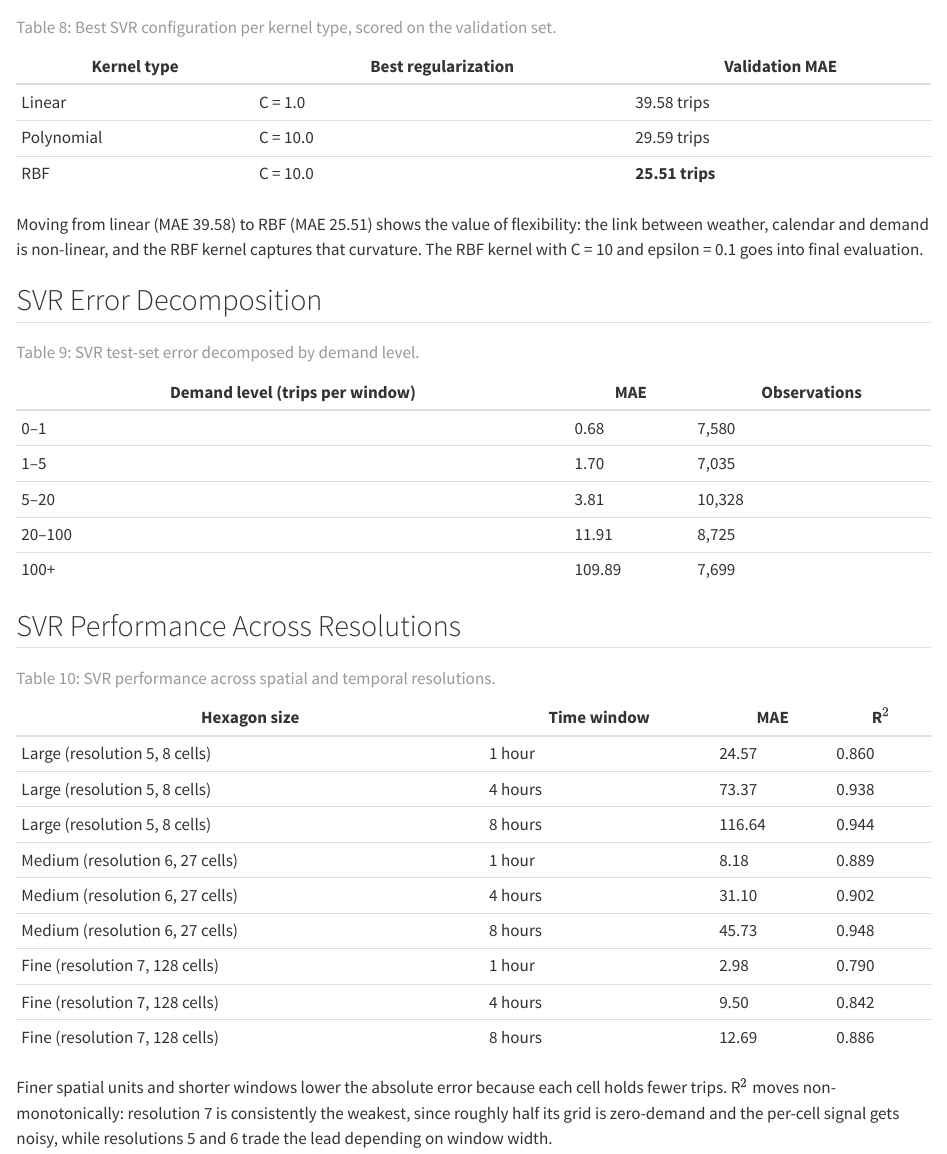
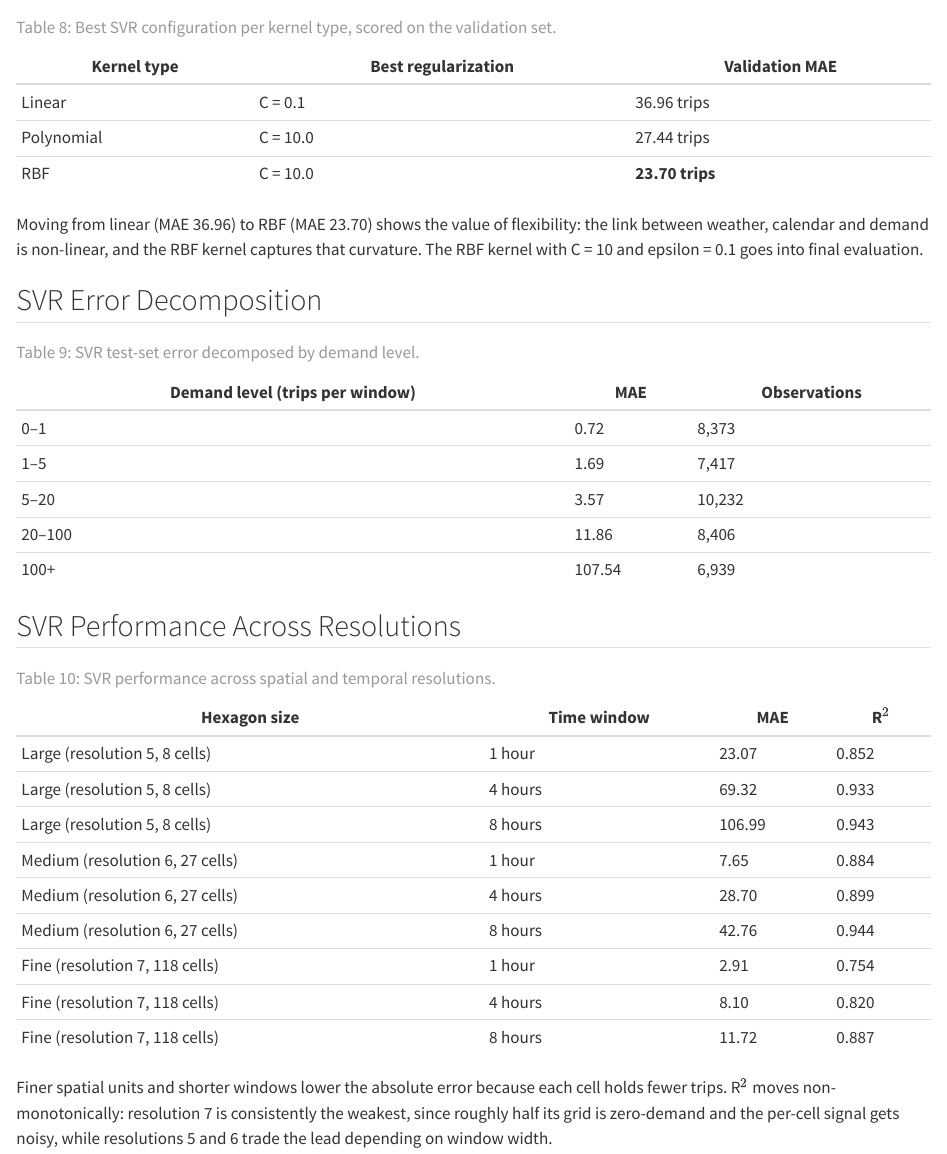
Before and after one commit to timoerc/AAA26-Chicago-Mobility, a Quarto document (report/sections/07-appendix.qmd): the page in a window 1100 px wide, from 4810 px down. Rendered offline with R 4.5, knitr and Pandoc in place of Quarto, with nearby package versions.

Commit message:
report: sync SVM numbers with re-run (identical seed-42 climatology)
The SVM notebook's stored outputs were stale, giving a climatology
baseline (MAE 25.63) that disagreed with the NN notebook's (23.88)
despite both using the same panel and seed-42 split. Re-ran 03b and
refreshed all downstream numbers.

Notebook 03b_svm.ipynb:
- kernel progression, test-set summary, and shortfalls markdown cells
  updated to the re-run outputs

Report:
- 05-analytics: baseline MAEs, SVR results table, margin over
  climatology (5% -> 9%), resolution MAEs, model-comparison table
- 05-analytics: drop the false "different random splits" note; both
  models now shown against the same 23.88 climatology baseline
- 06-conclusions: SVM margin wording (21.78 vs 23.88)
- 07-appendix: kernel-search, error-decomposition, and resolution
  tables; fix res-7 cell count 128 -> 118

```diff
--- a/report/sections/07-appendix.qmd
+++ b/report/sections/07-appendix.qmd
@@ -147,23 +147,23 @@ Three settings are tuned alongside the kernel: C, how closely the model fits the
 
 | Kernel type | Best regularization | Validation MAE |
 |---|---|---|
-| Linear | C = 1.0 | 39.58 trips |
-| Polynomial | C = 10.0 | 29.59 trips |
-| RBF | C = 10.0 | **25.51 trips** |
+| Linear | C = 0.1 | 36.96 trips |
+| Polynomial | C = 10.0 | 27.44 trips |
+| RBF | C = 10.0 | **23.70 trips** |
 
 : Best SVR configuration per kernel type, scored on the validation set. {#tbl-svm-kernels}
 
-Moving from linear (MAE 39.58) to RBF (MAE 25.51) shows the value of flexibility: the link between weather, calendar and demand is non-linear, and the RBF kernel captures that curvature. The RBF kernel with C = 10 and epsilon = 0.1 goes into final evaluation.
+Moving from linear (MAE 36.96) to RBF (MAE 23.70) shows the value of flexibility: the link between weather, calendar and demand is non-linear, and the RBF kernel captures that curvature. The RBF kernel with C = 10 and epsilon = 0.1 goes into final evaluation.
 
 ## SVR Error Decomposition
 
 | Demand level (trips per window) | MAE | Observations |
 |---|---|---|
-| 0--1 | 0.68 | 7,580 |
-| 1--5 | 1.70 | 7,035 |
-| 5--20 | 3.81 | 10,328 |
-| 20--100 | 11.91 | 8,725 |
-| 100+ | 109.89 | 7,699 |
+| 0--1 | 0.72 | 8,373 |
+| 1--5 | 1.69 | 7,417 |
+| 5--20 | 3.57 | 10,232 |
+| 20--100 | 11.86 | 8,406 |
+| 100+ | 107.54 | 6,939 |
 
 : SVR test-set error decomposed by demand level. {#tbl-svm-error}
 
@@ -171,15 +171,15 @@ Moving from linear (MAE 39.58) to RBF (MAE 25.51) shows the value of flexibility
 
 | Hexagon size | Time window | MAE | R$^2$ |
 |---|---|---|---|
-| Large (resolution 5, 8 cells) | 1 hour | 24.57 | 0.860 |
-| Large (resolution 5, 8 cells) | 4 hours | 73.37 | 0.938 |
-| Large (resolution 5, 8 cells) | 8 hours | 116.64 | 0.944 |
-| Medium (resolution 6, 27 cells) | 1 hour | 8.18 | 0.889 |
-| Medium (resolution 6, 27 cells) | 4 hours | 31.10 | 0.902 |
-| Medium (resolution 6, 27 cells) | 8 hours | 45.73 | 0.948 |
-| Fine (resolution 7, 128 cells) | 1 hour | 2.98 | 0.790 |
-| Fine (resolution 7, 128 cells) | 4 hours | 9.50 | 0.842 |
-| Fine (resolution 7, 128 cells) | 8 hours | 12.69 | 0.886 |
+| Large (resolution 5, 8 cells) | 1 hour | 23.07 | 0.852 |
+| Large (resolution 5, 8 cells) | 4 hours | 69.32 | 0.933 |
+| Large (resolution 5, 8 cells) | 8 hours | 106.99 | 0.943 |
+| Medium (resolution 6, 27 cells) | 1 hour | 7.65 | 0.884 |
+| Medium (resolution 6, 27 cells) | 4 hours | 28.70 | 0.899 |
+| Medium (resolution 6, 27 cells) | 8 hours | 42.76 | 0.944 |
+| Fine (resolution 7, 118 cells) | 1 hour | 2.91 | 0.754 |
+| Fine (resolution 7, 118 cells) | 4 hours | 8.10 | 0.820 |
+| Fine (resolution 7, 118 cells) | 8 hours | 11.72 | 0.887 |
 
 : SVR performance across spatial and temporal resolutions. {#tbl-svm-resolution}
 
```
Also changed, not shown: report/sections/05-analytics.qmd (+11 -11 lines), report/sections/06-conclusions.qmd (+2 -2 lines), 2 other files.
